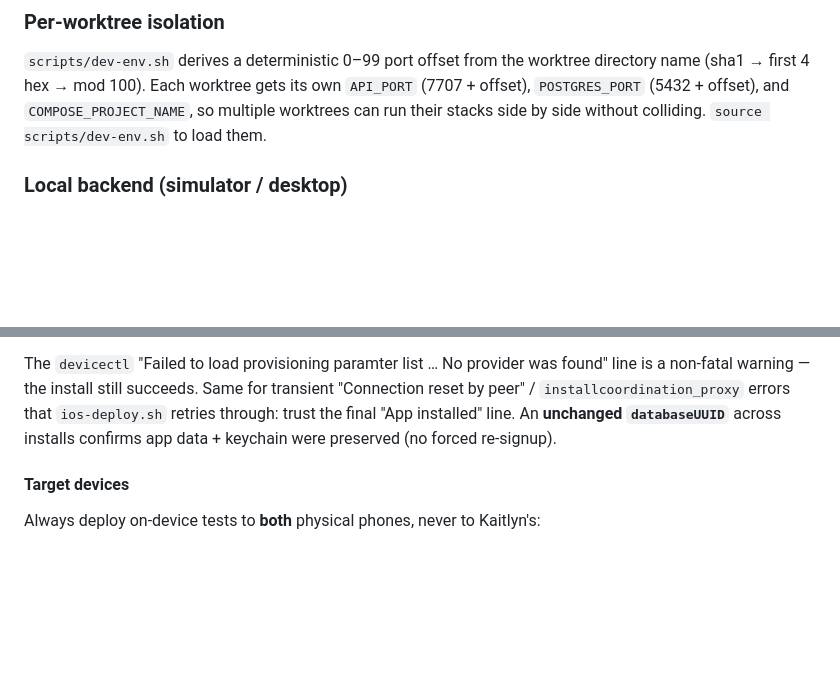
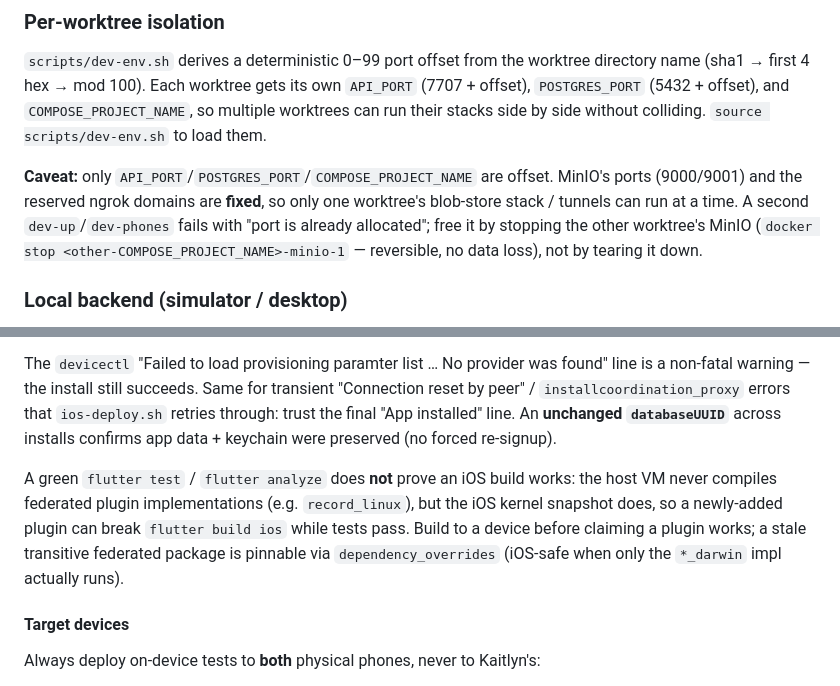
Before and after one commit to CodingWithCourtReeves/little-love, a Markdown page: CLAUDE.md, 2 parts joined by grey strips. Rendered like a GitHub page; blank space fills up the shorter version.

Commit message:
docs(claude): note MinIO/ngrok aren't per-worktree + iOS-build-only plugin failures
Co-Authored-By: Claude Opus 4.8 (1M context) <noreply@anthropic.com>

```diff
--- a/CLAUDE.md
+++ b/CLAUDE.md
@@ -29,6 +29,14 @@ worktree directory name (sha1 → first 4 hex → mod 100). Each worktree
 gets its own `API_PORT` (7707 + offset), `POSTGRES_PORT` (5432 + offset),
 and `COMPOSE_PROJECT_NAME`, so multiple worktrees can run their stacks
 side by side without colliding. `source scripts/dev-env.sh` to load them.
+
+**Caveat:** only `API_PORT`/`POSTGRES_PORT`/`COMPOSE_PROJECT_NAME` are offset.
+MinIO's ports (9000/9001) and the reserved ngrok domains are **fixed**, so only
+one worktree's blob-store stack / tunnels can run at a time. A second
+`dev-up`/`dev-phones` fails with "port is already allocated"; free it by
+stopping the other worktree's MinIO (`docker stop
+<other-COMPOSE_PROJECT_NAME>-minio-1` — reversible, no data loss), not by
+tearing it down.
 
 ### Local backend (simulator / desktop)
 
@@ -79,6 +87,13 @@ errors that `ios-deploy.sh` retries through: trust the final "App
 installed" line. An **unchanged `databaseUUID`** across installs confirms
 app data + keychain were preserved (no forced re-signup).
 
+A green `flutter test` / `flutter analyze` does **not** prove an iOS build
+works: the host VM never compiles federated plugin implementations (e.g.
+`record_linux`), but the iOS kernel snapshot does, so a newly-added plugin can
+break `flutter build ios` while tests pass. Build to a device before claiming a
+plugin works; a stale transitive federated package is pinnable via
+`dependency_overrides` (iOS-safe when only the `*_darwin` impl actually runs).
+
 #### Target devices
 
 Always deploy on-device tests to **both** physical phones, never to
```
